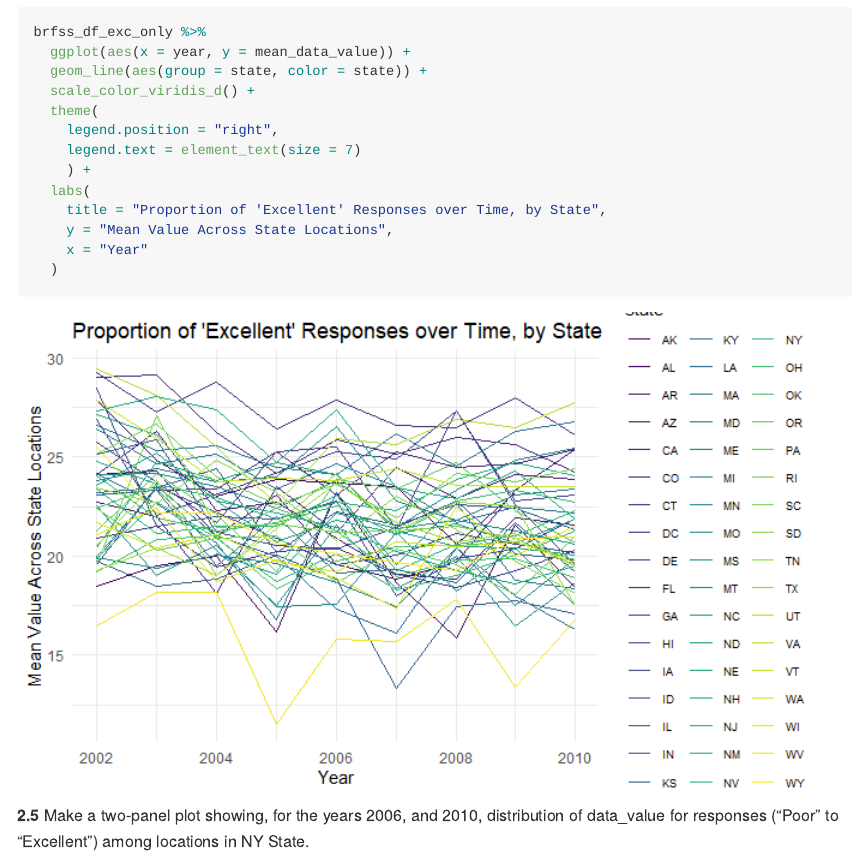
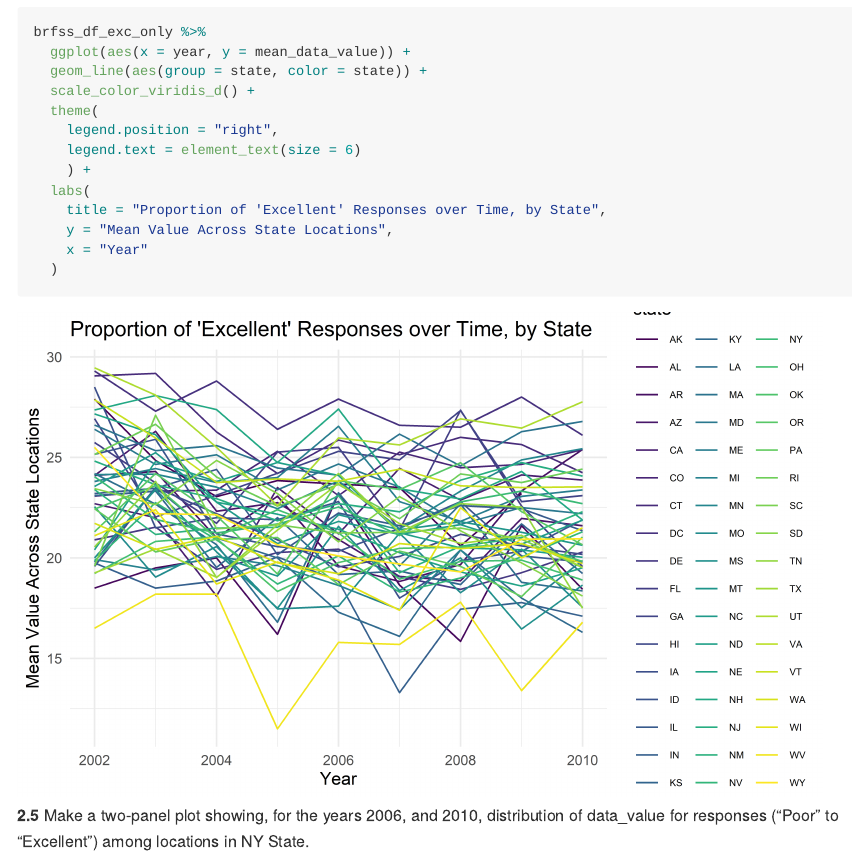
Before and after one commit to kk3154/p8105_hw3_kk3154, an R Markdown document (p8105_hw3_kk3154.Rmd): the page in a window 1100 px wide, from 6210 px down. The pictures show the output file p8105_hw3_kk3154.md that the author committed with the source, drawn offline in the style of GitHub; long lines of code are wrapped.

Commit message:
state spaghetti plot legend, resolution?

````diff
--- a/p8105_hw3_kk3154.Rmd
+++ b/p8105_hw3_kk3154.Rmd
@@ -185,14 +185,14 @@ brfss_df_exc_only = brfss_df %>%
 
 **2.4** Make a “spaghetti” plot of this average value over time within a state (that is, make a plot showing a line for each state across years – the `geom_line` geometry and `group` aesthetic will help).
 
-```{r}
+```{r, dpi = 900}
 brfss_df_exc_only %>%
   ggplot(aes(x = year, y = mean_data_value)) +
   geom_line(aes(group = state, color = state)) +
   scale_color_viridis_d() +
   theme(
     legend.position = "right",
-    legend.text = element_text(size = 7)
+    legend.text = element_text(size = 6)
     ) +
   labs(
     title = "Proportion of 'Excellent' Responses over Time, by State",
````
Also changed, not shown: p8105_hw3_kk3154.md, p8105_hw3_kk3154_files/figure-gfm/unnamed-chunk-13-1.png.
